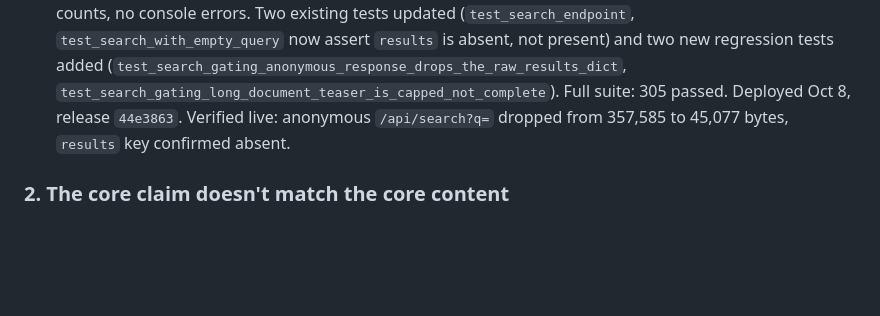
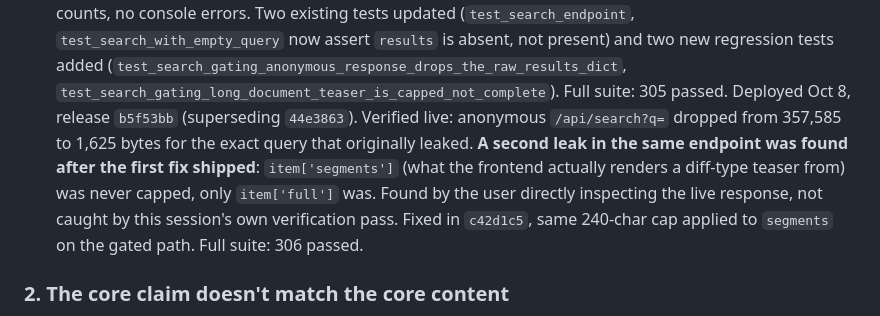
Before and after one commit to Huzaifah-Analyst/jurismon-client, a Markdown page: docs/ai/frontend-fix-plan.md, the part around the change. Drawn GitHub-style; blank space fills up the shorter version.

Commit message:
docs(ai): record the segments leak follow-up and the b5f53bb deploy
Co-Authored-By: Claude Sonnet 5 <noreply@anthropic.com>

```diff
--- a/docs/ai/frontend-fix-plan.md
+++ b/docs/ai/frontend-fix-plan.md
@@ -46,7 +46,7 @@ reads, or means a shipped feature silently doesn't exist in production.
   present) and two new regression tests added
   (`test_search_gating_anonymous_response_drops_the_raw_results_dict`,
   `test_search_gating_long_document_teaser_is_capped_not_complete`). Full
-  suite: 305 passed. Deployed Oct 8, release `44e3863`. Verified live: anonymous `/api/search?q=` dropped from 357,585 to 45,077 bytes, `results` key confirmed absent.
+  suite: 305 passed. Deployed Oct 8, release `b5f53bb` (superseding `44e3863`). Verified live: anonymous `/api/search?q=` dropped from 357,585 to 1,625 bytes for the exact query that originally leaked. **A second leak in the same endpoint was found after the first fix shipped**: `item['segments']` (what the frontend actually renders a diff-type teaser from) was never capped, only `item['full']` was. Found by the user directly inspecting the live response, not caught by this session's own verification pass. Fixed in `c42d1c5`, same 240-char cap applied to `segments` on the gated path. Full suite: 306 passed.
 
 ### 2. The core claim doesn't match the core content
 
```
Also changed, not shown: docs/ai/tasks.md (+1 -1 lines).
